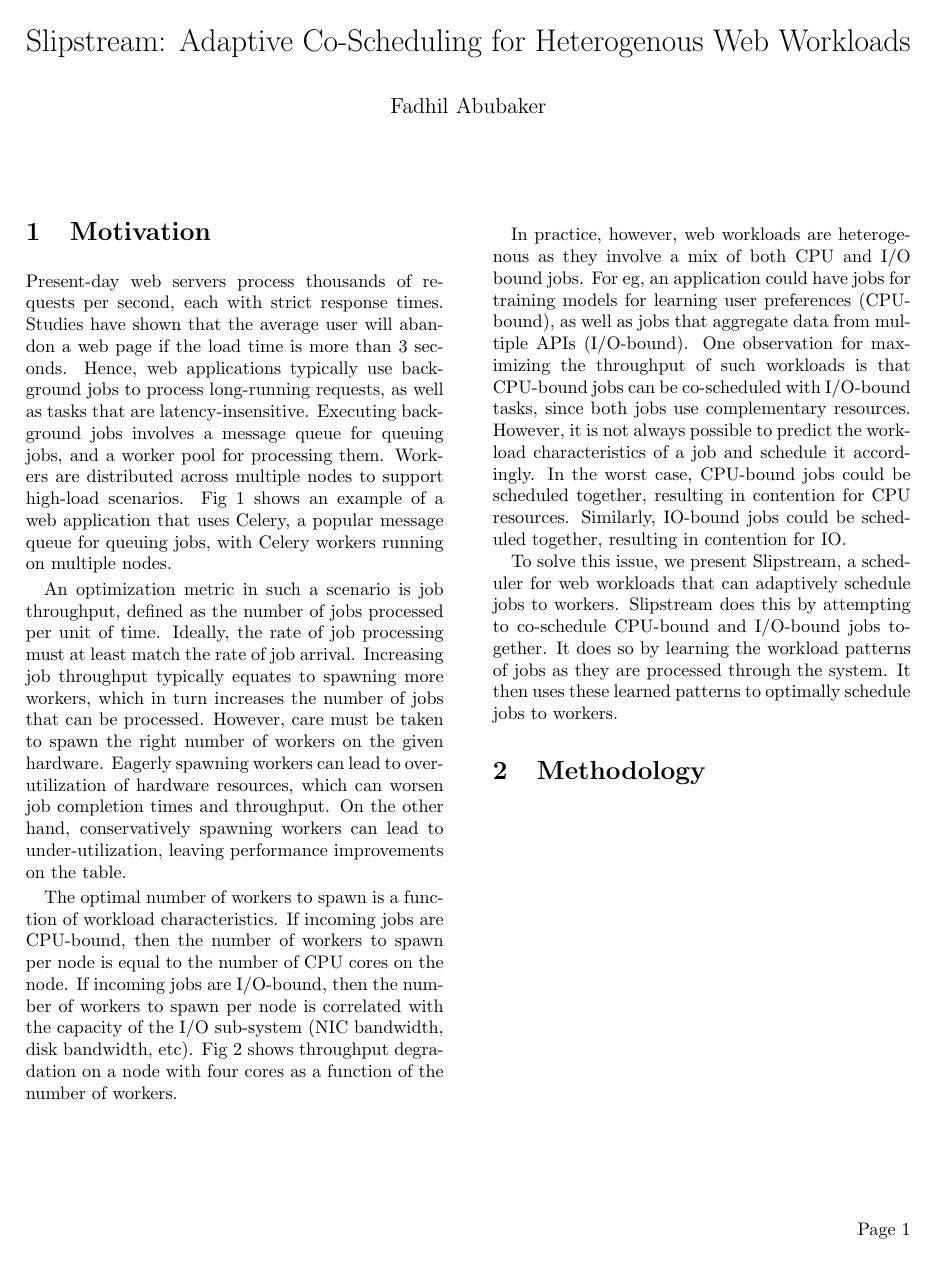
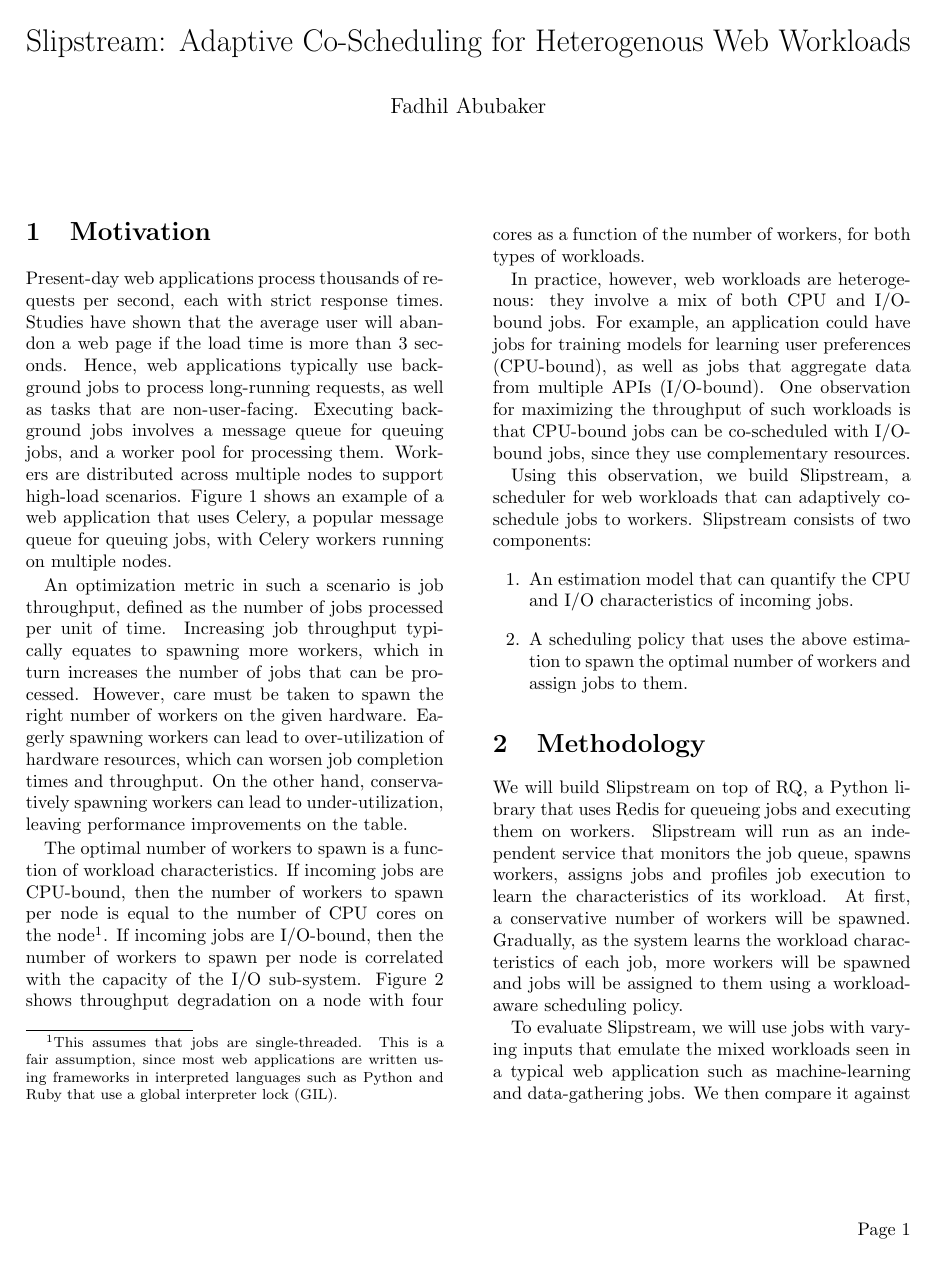
Before and after one commit to fabubaker/kenny, a LaTeX document (proposal/proposal.tex): the whole page before the commit and page 1 of 2 after it. Compiled offline with pdfLaTeX.

Commit message:
Refine motivation and add methodology

```diff
--- a/proposal/proposal.tex
+++ b/proposal/proposal.tex
@@ -9,19 +9,18 @@
 
 \section{Motivation}
 
-Present-day web servers process thousands of requests per second, each with
+Present-day web applications process thousands of requests per second, each with
 strict response times. Studies have shown that the average user will abandon a
 web page if the load time is more than 3 seconds. Hence, web applications
 typically use background jobs to process long-running requests, as well as tasks
-that are latency-insensitive. Executing background jobs involves a message
-queue for queuing jobs, and a worker pool for processing them. Workers are
-distributed across multiple nodes to support high-load scenarios. Fig 1 shows an
-example of a web application that uses Celery, a popular message queue for
-queuing jobs, with Celery workers running on multiple nodes.
+that are non-user-facing. Executing background jobs involves a message queue for
+queuing jobs, and a worker pool for processing them. Workers are distributed
+across multiple nodes to support high-load scenarios. Figure 1 shows an example
+of a web application that uses Celery, a popular message queue for queuing jobs,
+with Celery workers running on multiple nodes.
 
 An optimization metric in such a scenario is job throughput, defined as the
-number of jobs processed per unit of time. Ideally, the rate of job processing
-must at least match the rate of job arrival. Increasing job throughput typically
+number of jobs processed per unit of time. Increasing job throughput typically
 equates to spawning more workers, which in turn increases the number of jobs
 that can be processed. However, care must be taken to spawn the right number of
 workers on the given hardware. Eagerly spawning workers can lead to
@@ -31,29 +30,47 @@ under-utilization, leaving performance improvements on the table.
 
 The optimal number of workers to spawn is a function of workload
 characteristics. If incoming jobs are CPU-bound, then the number of workers to
-spawn per node is equal to the number of CPU cores on the node. If incoming jobs
-are I/O-bound, then the number of workers to spawn per node is correlated with
-the capacity of the I/O sub-system (NIC bandwidth, disk bandwidth, etc). Fig 2
-shows throughput degradation on a node with four cores as a function of the
-number of workers.
+spawn per node is equal to the number of CPU cores on the node\footnote{This
+assumes that jobs are single-threaded. This is a fair assumption, since most web
+applications are written using frameworks in interpreted languages such as
+Python and Ruby that use a global interpreter lock (GIL).}. If incoming jobs are
+I/O-bound, then the number of workers to spawn per node is correlated with the
+capacity of the I/O sub-system. Figure 2 shows throughput degradation on a node
+with four cores as a function of the number of workers, for both types of
+workloads.
 
-In practice, however, web workloads are heterogenous as they involve a mix of
-both CPU and I/O bound jobs. For eg, an application could have jobs for training
+In practice, however, web workloads are heterogenous: they involve a mix of both
+CPU and I/O-bound jobs. For example, an application could have jobs for training
 models for learning user preferences (CPU-bound), as well as jobs that aggregate
 data from multiple APIs (I/O-bound). One observation for maximizing the
 throughput of such workloads is that CPU-bound jobs can be co-scheduled with
-I/O-bound tasks, since both jobs use complementary resources. However, it is not
-always possible to predict the workload characteristics of a job and schedule it
-accordingly. In the worst case, CPU-bound jobs could be scheduled together,
-resulting in contention for CPU resources. Similarly, IO-bound jobs could be
-scheduled together, resulting in contention for IO.
+I/O-bound jobs, since they use complementary resources.
 
-To solve this issue, we present Slipstream, a scheduler for web workloads that
-can adaptively schedule jobs to workers. Slipstream does this by attempting to
-co-schedule CPU-bound and I/O-bound jobs together. It does so by learning the
-workload patterns of jobs as they are processed through the system. It then uses
-these learned patterns to optimally schedule jobs to workers.
+Using this observation, we build Slipstream, a scheduler for web workloads that
+can adaptively co-schedule jobs to workers. Slipstream consists of two
+components:
+\begin{enumerate}
+  \item An estimation model that can quantify the CPU and I/O characteristics of
+  incoming jobs.
+  \item A scheduling policy that uses the above estimation to spawn the optimal
+  number of workers and assign jobs to them.
+\end{enumerate}
 
 \section{Methodology}
 
+We will build Slipstream on top of RQ, a Python library that uses Redis for
+queueing jobs and executing them on workers. Slipstream will run as an
+independent service that monitors the job queue, spawns workers, assigns jobs
+and profiles job execution to learn the characteristics of its workload. At
+first, a conservative number of workers will be spawned. Gradually, as the
+system learns the workload characteristics of each job, more workers will be
+spawned and jobs will be assigned to them using a workload-aware scheduling policy.
+
+To evaluate Slipstream, we will use jobs with varying inputs that emulate the
+mixed workloads seen in a typical web application such as machine-learning and
+data-gathering jobs. We then compare it against static scheduling policies that
+allocate a fixed number of workers to each node. The expectation is that
+Slipstream will exhibit greater throughput due to more effective utilization of
+resources.
+
 \end{document}
```
